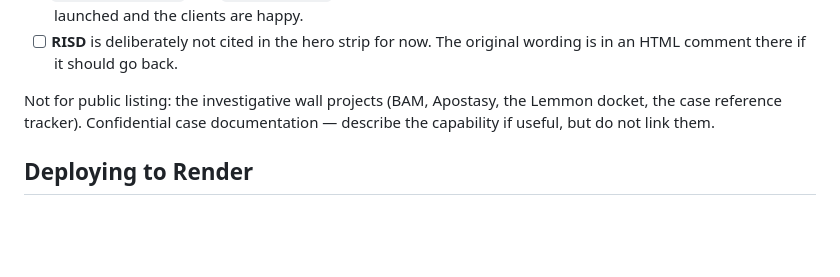
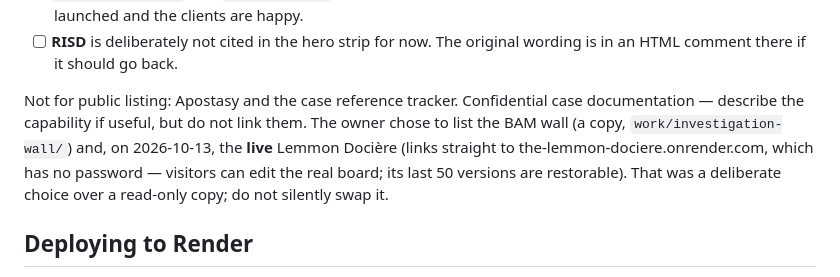
Before and after one commit to aloysiusb/vpayson, a Markdown page: README.md, the part around the change. Drawn GitHub-style; blank space fills up the shorter version.

Commit message:
README: record the live Lemmon Docière listing
Co-Authored-By: Claude Opus 5.5 <noreply@anthropic.com>

```diff
--- a/README.md
+++ b/README.md
@@ -50,9 +50,13 @@ item below.
 - [ ] **RISD** is deliberately not cited in the hero strip for now. The original
       wording is in an HTML comment there if it should go back.
 
-Not for public listing: the investigative wall projects (BAM, Apostasy, the
-Lemmon docket, the case reference tracker). Confidential case documentation —
-describe the capability if useful, but do not link them.
+Not for public listing: Apostasy and the case reference tracker. Confidential
+case documentation — describe the capability if useful, but do not link them.
+The owner chose to list the BAM wall (a copy, `work/investigation-wall/`) and,
+on 2026-10-13, the **live** Lemmon Docière (links straight to
+the-lemmon-dociere.onrender.com, which has no password — visitors can edit the
+real board; its last 50 versions are restorable). That was a deliberate choice
+over a read-only copy; do not silently swap it.
 
 ## Deploying to Render
 
```
